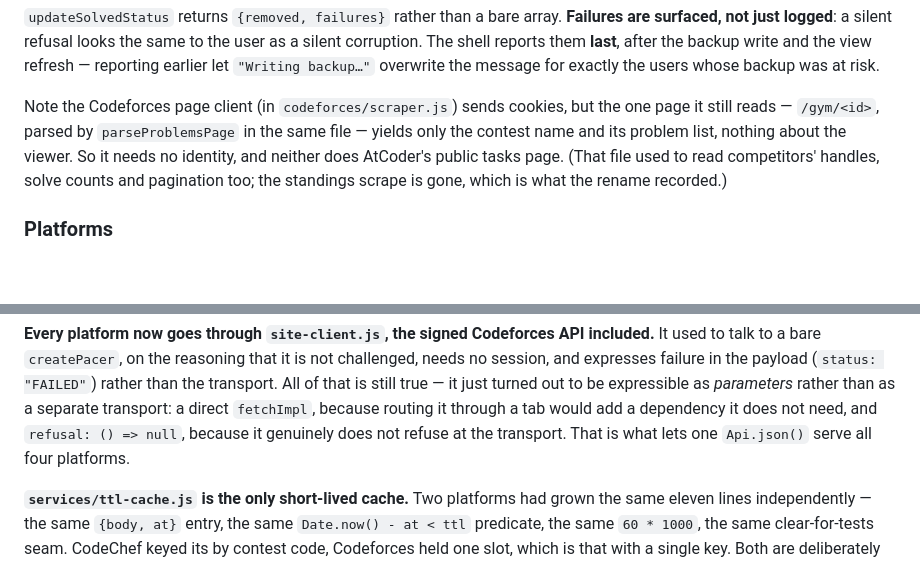
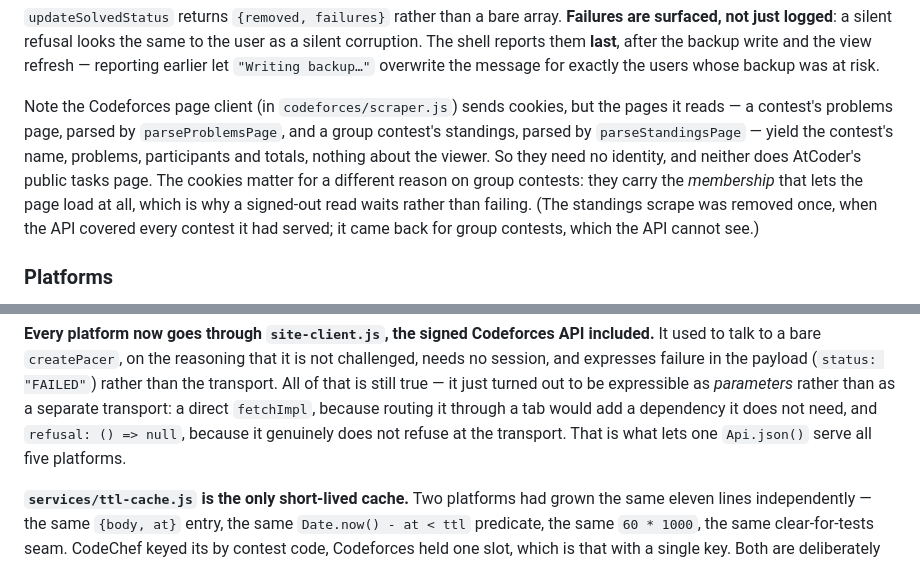
Before and after one commit to jain-arham-hsr/upsolve-tracker, a Markdown page: CLAUDE.md, 2 parts joined by grey strips. Drawn GitHub-style; blank space fills up the shorter version.

```diff
--- a/CLAUDE.md
+++ b/CLAUDE.md
@@ -235,7 +235,7 @@ The guarantee rests on three independent layers, each confirmed by removing it a
 
 `updateSolvedStatus` returns `{removed, failures}` rather than a bare array. **Failures are surfaced, not just logged**: a silent refusal looks the same to the user as a silent corruption. The shell reports them **last**, after the backup write and the view refresh — reporting earlier let `"Writing backup…"` overwrite the message for exactly the users whose backup was at risk.
 
-Note the Codeforces page client (in `codeforces/scraper.js`) sends cookies, but the one page it still reads — `/gym/<id>`, parsed by `parseProblemsPage` in the same file — yields only the contest name and its problem list, nothing about the viewer. So it needs no identity, and neither does AtCoder's public tasks page. (That file used to read competitors' handles, solve counts and pagination too; the standings scrape is gone, which is what the rename recorded.)
+Note the Codeforces page client (in `codeforces/scraper.js`) sends cookies, but the pages it reads — a contest's problems page, parsed by `parseProblemsPage`, and a group contest's standings, parsed by `parseStandingsPage` — yield the contest's name, problems, participants and totals, nothing about the viewer. So they need no identity, and neither does AtCoder's public tasks page. The cookies matter for a different reason on group contests: they carry the *membership* that lets the page load at all, which is why a signed-out read waits rather than failing. (The standings scrape was removed once, when the API covered every contest it had served; it came back for group contests, which the API cannot see.)
 
 ### Platforms
 
@@ -528,7 +528,7 @@ challenged, needs no session, and expresses failure in the payload
 turned out to be expressible as *parameters* rather than as a separate transport: a
 direct `fetchImpl`, because routing it through a tab would add a dependency it does
 not need, and `refusal: () => null`, because it genuinely does not refuse at the
-transport. That is what lets one `Api.json()` serve all four platforms.
+transport. That is what lets one `Api.json()` serve all five platforms.
 
 **`services/ttl-cache.js` is the only short-lived cache.** Two platforms had
 grown the same eleven lines independently — the same `{body, at}` entry, the same
```
Also changed, not shown: DATA.md (+3 -3 lines), 1 other file.
